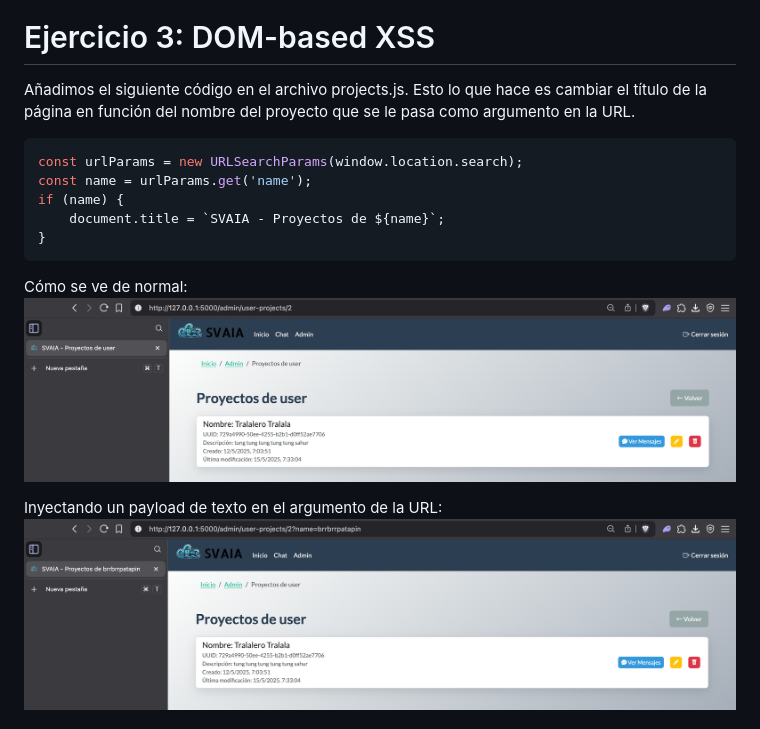
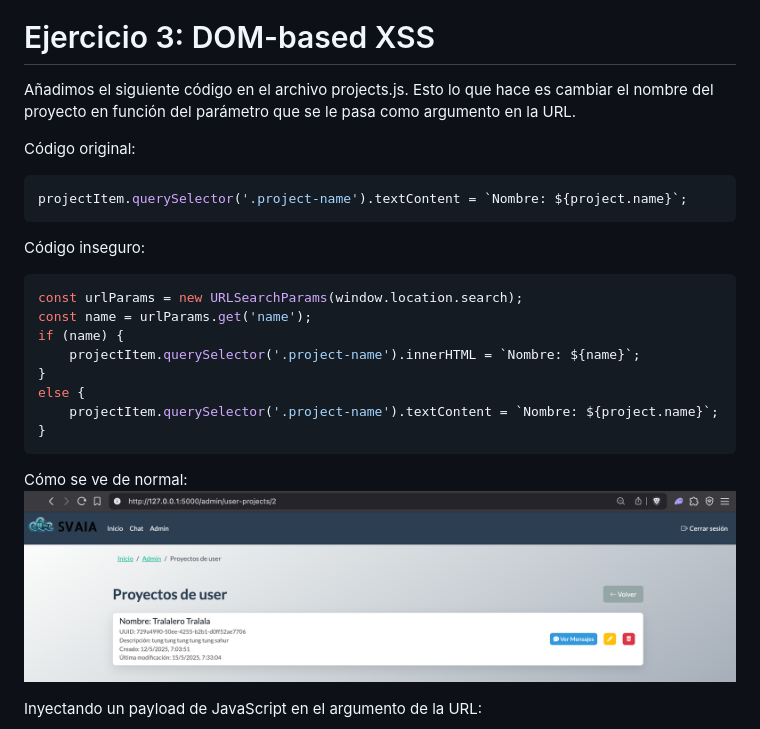
Before and after one commit to vegonza/SVAIA, a Markdown page: readmes/readme.md, the part around the change printed below. Rendered like a GitHub page; pictures changed too: readmes/ej03_normal.png, readmes/ej03_texto.png (deleted).

Commit message:
finished ej03

````diff
--- a/readmes/readme.md
+++ b/readmes/readme.md
@@ -62,19 +62,27 @@ Cuando se carga el proyecto desde la página de admin, se ejecuta el código jav
 
 # Ejercicio 3: DOM-based XSS
 
-Añadimos el siguiente código en el archivo projects.js. Esto lo que hace es cambiar el título de la página en función del nombre del proyecto que se le pasa como argumento en la URL.
+Añadimos el siguiente código en el archivo projects.js. Esto lo que hace es cambiar el nombre del proyecto en función del parámetro que se le pasa como argumento en la URL.
 
+Código original:
+```js
+projectItem.querySelector('.project-name').textContent = `Nombre: ${project.name}`;
+```
+
+Código inseguro:
 ```js
 const urlParams = new URLSearchParams(window.location.search);
 const name = urlParams.get('name');
 if (name) {
-    document.title = `SVAIA - Proyectos de ${name}`;
+    projectItem.querySelector('.project-name').innerHTML = `Nombre: ${name}`;
+}
+else {
+    projectItem.querySelector('.project-name').textContent = `Nombre: ${project.name}`;
 }
 ```
 
 Cómo se ve de normal:
 ![ej03_normal](ej03_normal.png)
 
-Inyectando un payload de texto en el argumento de la URL:
-![ej03_texto](ej03_texto.png)
+Inyectando un payload de JavaScript en el argumento de la URL:
 
````
Also changed, not shown: other parts of readmes/readme.md (+5 -2 lines), 1 other file.
